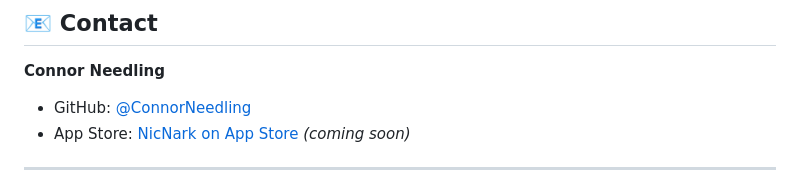
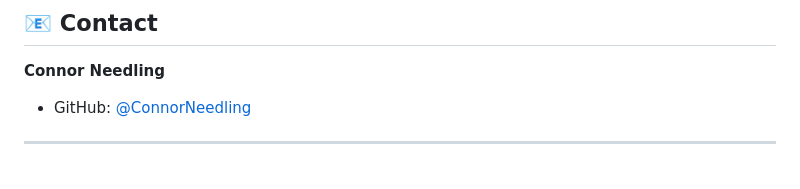
Before and after one commit to bigc0127/NicNark-2, a Markdown page: README.md, the part around the change. Rendered like a GitHub page.

```diff
--- a/README.md
+++ b/README.md
@@ -209,7 +209,6 @@ The official App Store version is not coming due to Apple not allowing nicotine
 
 **Connor Needling**
 - GitHub: [@ConnorNeedling](https://github.com/ConnorNeedling)
-- App Store: [NicNark on App Store](https://apps.apple.com/app/nicnark) *(coming soon)*
 
 ---
 
```
